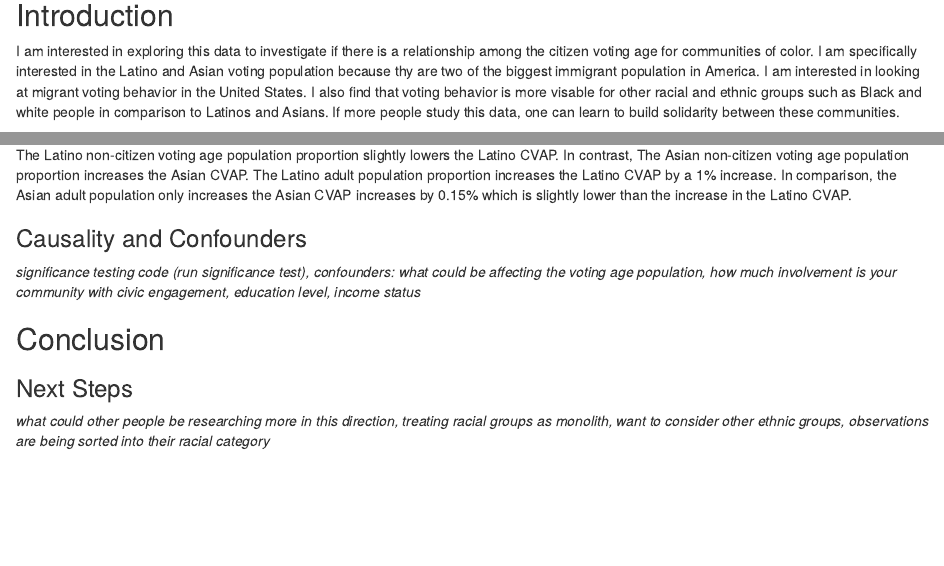
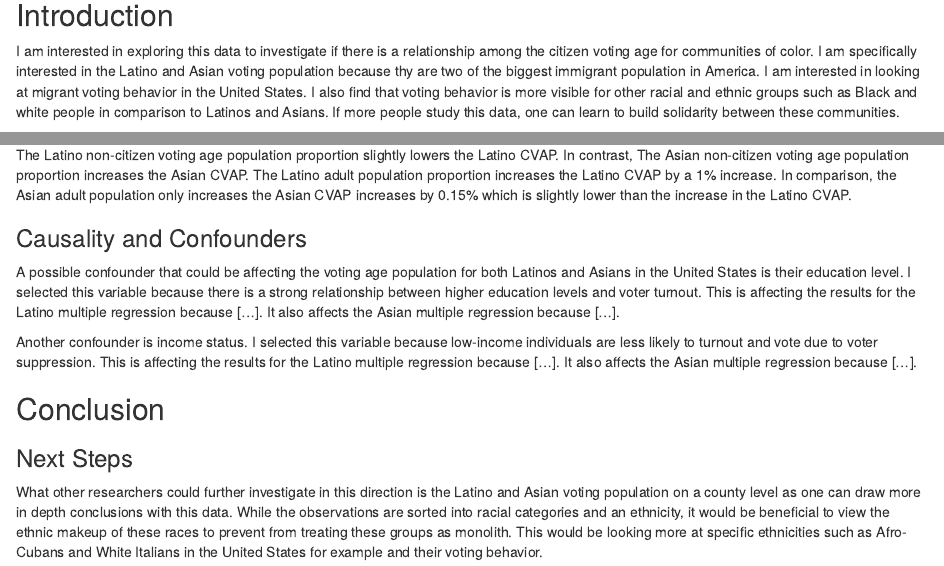
Before and after one commit to jadapierre/gov50-final-project, an R Markdown document (index.Rmd): the page in a window 1100 px wide, from 120 px down, and a second part further down, joined at a grey line. Rendered offline with R 4.5, knitr and Pandoc, with nearby package versions; drawn as R Markdown's standard HTML page in place of the format the file asks for; some code elsewhere in the file could not run offline.

Commit message:
12/8/22 7:16pm

```diff
--- a/index.Rmd
+++ b/index.Rmd
@@ -8,7 +8,7 @@ output:
 ---
 ## Introduction
 
-I am interested in exploring this data to investigate if there is a relationship among the citizen voting age for communities of color. I am specifically interested in the Latino and Asian voting population because thy are two of the biggest immigrant population in America. I am interested in looking at migrant voting behavior in the United States. I also find that voting behavior is more visable for other racial and ethnic groups such as Black and white people in comparison to Latinos and Asians. If more people study this data, one can learn to build solidarity between these communities.
+I am interested in exploring this data to investigate if there is a relationship among the citizen voting age for communities of color. I am specifically interested in the Latino and Asian voting population because thy are two of the biggest immigrant population in America. I am interested in looking at migrant voting behavior in the United States. I also find that voting behavior is more visible for other racial and ethnic groups such as Black and white people in comparison to Latinos and Asians. If more people study this data, one can learn to build solidarity between these communities.
 
 ## Data and Research Design
 
@@ -137,17 +137,18 @@ asianmultiregresults |>
 
 For the Latino multiple regression model, the intercept is statistically significant. For every one percent increase in the non-citizen Latino population proportion, there's 0.92% decrease in the Latino citizen voting age population proportion holding all other variables constant. Additionally, for every one percent increase in the adult Latino population proportion, there is a 1% increase in the CVAP holding all other variables constant.
 
-
 For the Asian multiple regression model, the intercept is not statistically significant. For every one percent increase in the non-citizen Asian population proportion, there is a 0.79% increase in the Asian citizen voting age population proportion holding all other variables constant. Additionally, for every one percent increase in the adult Asian population proportion, there is a 0.15% increase in the CVAP holding all other variables constant.
 
 The Latino non-citizen voting age population proportion slightly lowers the Latino CVAP. In contrast, The Asian non-citizen voting age population proportion increases the Asian CVAP. The Latino adult population proportion increases the Latino CVAP by a 1% increase. In comparison, the Asian adult population only increases the Asian CVAP increases by 0.15% which is slightly lower than the increase in the Latino CVAP.
 
 ### Causality and Confounders
 
-*significance testing code (run significance test), confounders: what could be affecting the voting age population, how much involvement is your community with civic engagement, education level, income status*
+A possible confounder that could be affecting the voting age population for both Latinos and Asians in the United States is their education level. I selected this variable because there is a strong relationship between higher education levels and voter turnout. This is affecting the results for the Latino multiple regression because [...]. It also affects the Asian multiple regression because [...].
+
+Another confounder is income status. I selected this variable because low-income individuals are less likely to turnout and vote due to voter suppression. This is affecting the results for the Latino multiple regression because [...]. It also affects the Asian multiple regression because [...].
 
 ## Conclusion
 
 ### Next Steps
 
-*what could other people be researching more in this direction, treating racial groups as monolith, want to consider other ethnic groups, observations are being sorted into their racial category*
+What other researchers could further investigate in this direction is the Latino and Asian voting population on a county level as one can draw more in depth conclusions with this data. While the observations are sorted into racial categories and an ethnicity, it would be beneficial to view the ethnic makeup of these races to prevent from treating these groups as monolith. This would be looking more at specific ethnicities such as Afro-Cubans and White Italians in the United States for example and their voting behavior.
```
Also changed, not shown: index.html.
